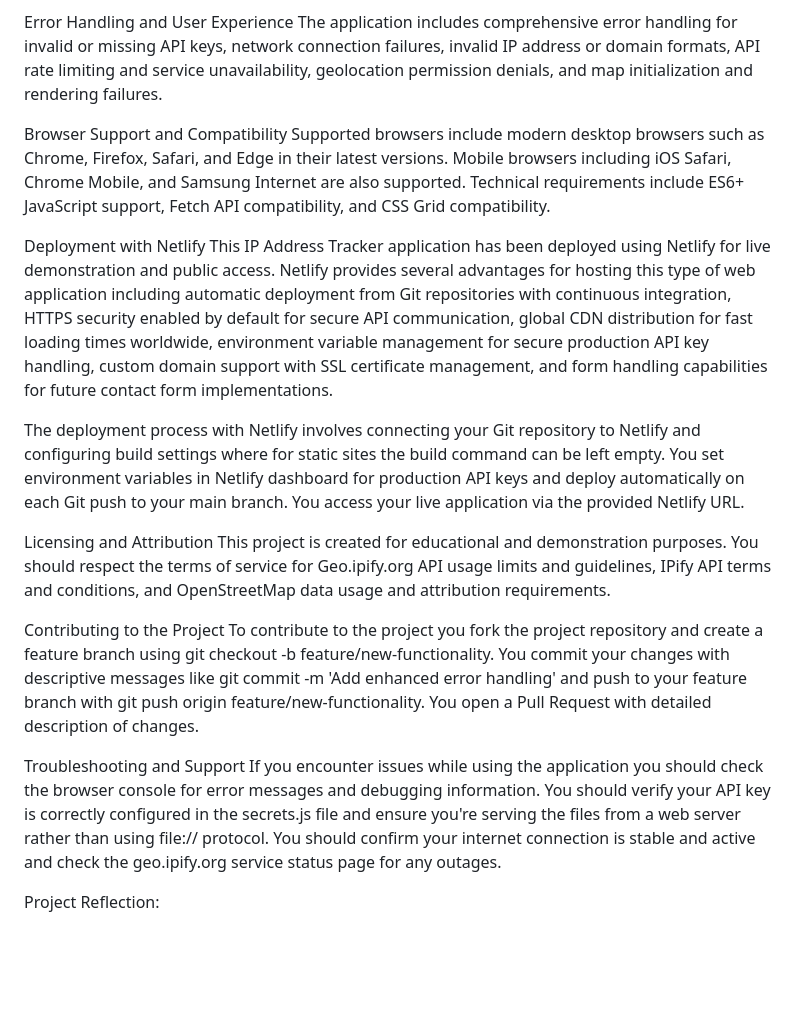
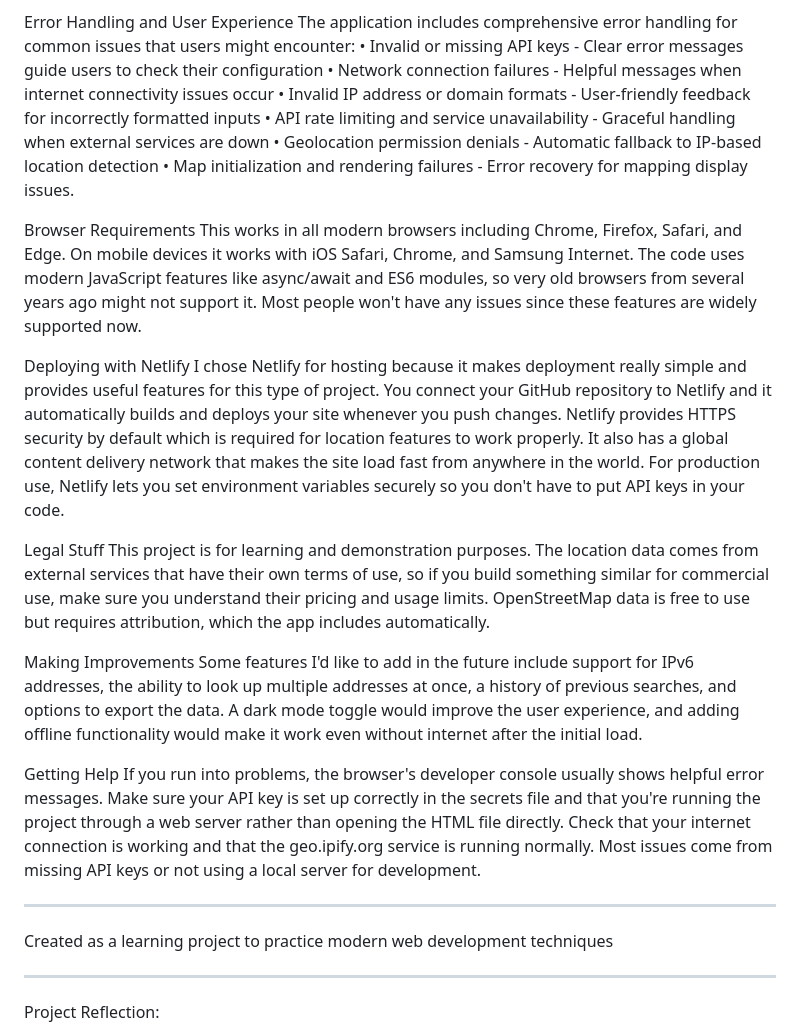
Before and after one commit to FrancesReagan/ip-address-tracker, a Markdown page: README.md, the part around one of its changes. Drawn GitHub-style; blank space fills up the shorter version.

Commit message:
Update README.md
updated README file to reflect more content that I wanted included and better layout.

```diff
--- a/README.md
+++ b/README.md
@@ -46,24 +43,28 @@ The application integrates with IP Address Lookup at https://geo.ipify.org/api/v
 
 Error Handling and User Experience
-The application includes comprehensive error handling for invalid or missing API keys, network connection failures, invalid IP address or domain formats, API rate limiting and service unavailability, geolocation permission denials, and map initialization and rendering failures.
+The application includes comprehensive error handling for common issues that users might encounter:
+• Invalid or missing API keys - Clear error messages guide users to check their configuration • Network connection failures - Helpful messages when internet connectivity issues occur
+• Invalid IP address or domain formats - User-friendly feedback for incorrectly formatted inputs • API rate limiting and service unavailability - Graceful handling when external services are down • Geolocation permission denials - Automatic fallback to IP-based location detection • Map initialization and rendering failures - Error recovery for mapping display issues.
 
-Browser Support and Compatibility
-Supported browsers include modern desktop browsers such as Chrome, Firefox, Safari, and Edge in their latest versions. Mobile browsers including iOS Safari, Chrome Mobile, and Samsung Internet are also supported. Technical requirements include ES6+ JavaScript support, Fetch API compatibility, and CSS Grid compatibility.
+Browser Requirements
+This works in all modern browsers including Chrome, Firefox, Safari, and Edge. On mobile devices it works with iOS Safari, Chrome, and Samsung Internet. The code uses modern JavaScript features like async/await and ES6 modules, so very old browsers from several years ago might not support it. Most people won't have any issues since these features are widely supported now.
 
-Deployment with Netlify
-This IP Address Tracker application has been deployed using Netlify for live demonstration and public access. Netlify provides several advantages for hosting this type of web application including automatic deployment from Git repositories with continuous integration, HTTPS security enabled by default for secure API communication, global CDN distribution for fast loading times worldwide, environment variable management for secure production API key handling, custom domain support with SSL certificate management, and form handling capabilities for future contact form implementations.
+Deploying with Netlify
+I chose Netlify for hosting because it makes deployment really simple and provides useful features for this type of project. You connect your GitHub repository to Netlify and it automatically builds and deploys your site whenever you push changes. Netlify provides HTTPS security by default which is required for location features to work properly. It also has a global content delivery network that makes the site load fast from anywhere in the world. For production use, Netlify lets you set environment variables securely so you don't have to put API keys in your code.
 
-The deployment process with Netlify involves connecting your Git repository to Netlify and configuring build settings where for static sites the build command can be left empty. You set environment variables in Netlify dashboard for production API keys and deploy automatically on each Git push to your main branch. You access your live application via the provided Netlify URL.
+Legal Stuff
+This project is for learning and demonstration purposes. The location data comes from external services that have their own terms of use, so if you build something similar for commercial use, make sure you understand their pricing and usage limits. OpenStreetMap data is free to use but requires attribution, which the app includes automatically.
 
-Licensing and Attribution
-This project is created for educational and demonstration purposes. You should respect the terms of service for Geo.ipify.org API usage limits and guidelines, IPify API terms and conditions, and OpenStreetMap data usage and attribution requirements.
+Making Improvements
+Some features I'd like to add in the future include support for IPv6 addresses, the ability to look up multiple addresses at once, a history of previous searches, and options to export the data. A dark mode toggle would improve the user experience, and adding offline functionality would make it work even without internet after the initial load.
 
-Contributing to the Project
-To contribute to the project you fork the project repository and create a feature branch using git checkout -b feature/new-functionality. You commit your changes with descriptive messages like git commit -m 'Add enhanced error handling' and push to your feature branch with git push origin feature/new-functionality. You open a Pull Request with detailed description of changes.
+Getting Help
+If you run into problems, the browser's developer console usually shows helpful error messages. Make sure your API key is set up correctly in the secrets file and that you're running the project through a web server rather than opening the HTML file directly. Check that your internet connection is working and that the geo.ipify.org service is running normally. Most issues come from missing API keys or not using a local server for development.
+________________________________________
 
-Troubleshooting and Support
-If you encounter issues while using the application you should check the browser console for error messages and debugging information. You should verify your API key is correctly configured in the secrets.js file and ensure you're serving the files from a web server rather than using file:// protocol. You should confirm your internet connection is stable and active and check the geo.ipify.org service status page for any outages.
+Created as a learning project to practice modern web development techniques
 
+****************************
 
 Project Reflection:
 
```
Also changed, not shown: other parts of README.md (+17 -20 lines).
